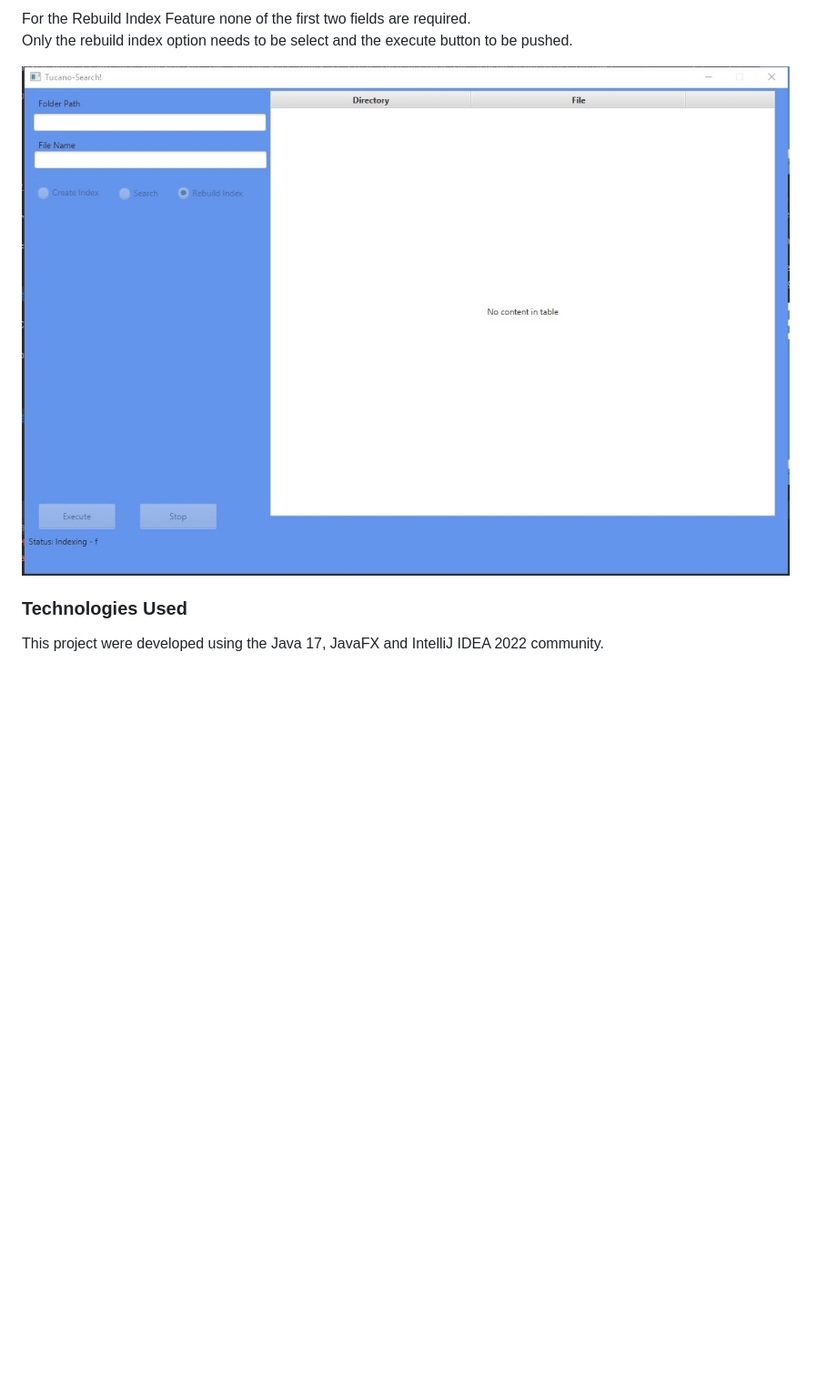
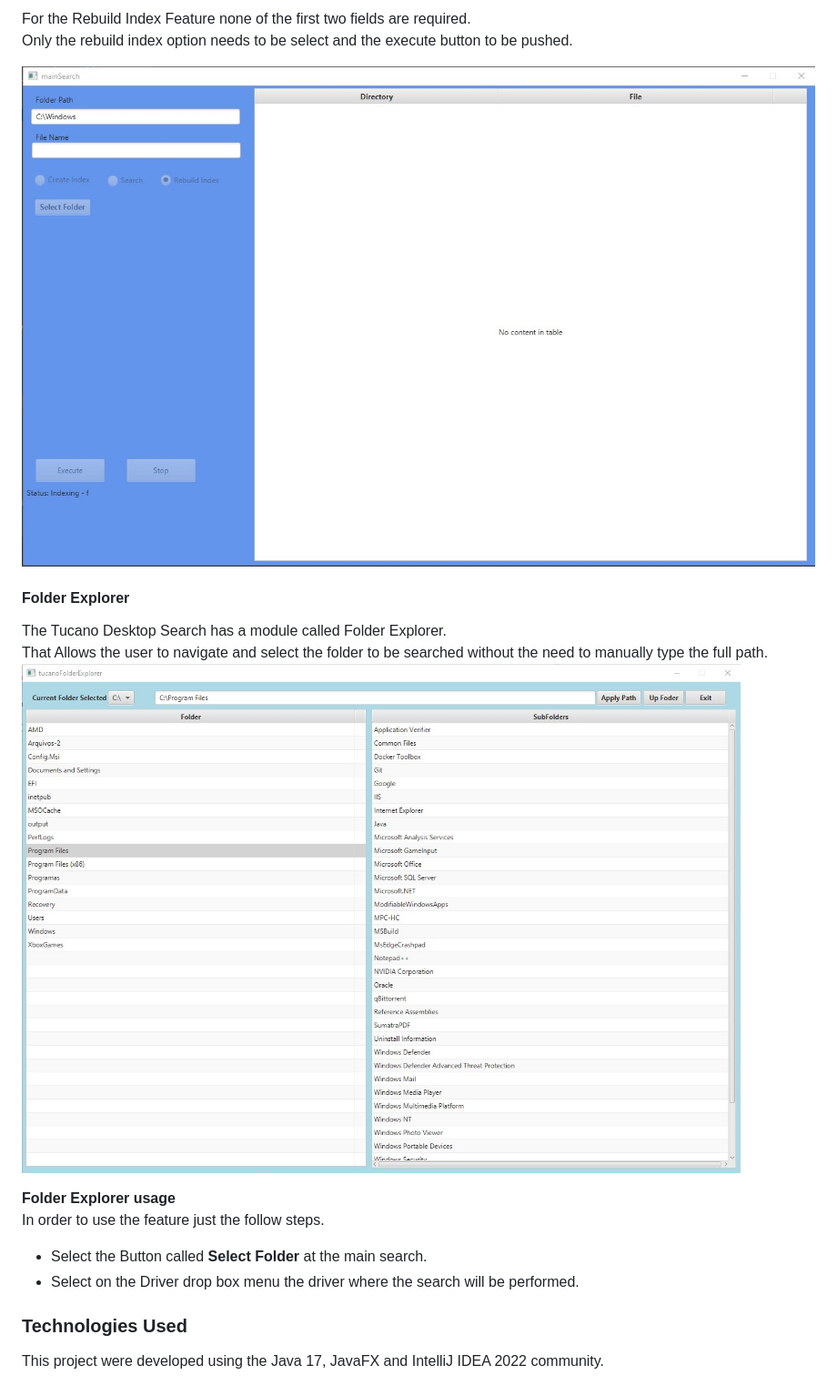
Before and after one commit to gabriekq/TucanoDesktopSearch, a Markdown page: README.md, the part around the change. Shown at 91% size. Rendered like a GitHub page; pictures changed too: docs/tucanoDesktop-3.jpg, docs/tucanoFolderExplorer-1.jpg (added); blank space fills up the shorter version.

Commit message:
update the documentation in order to match de new feature folder explorer

```diff
--- a/README.md
+++ b/README.md
@@ -57,6 +57,21 @@ Only the rebuild index option needs to be select and the execute button to be pu
 
 ![Alt text](docs/tucanoDesktop-3.jpg?raw=true "Application Rebuild Index Feature")
 
+#### Folder Explorer
+
+The Tucano Desktop Search has a module called Folder Explorer.
+<br>
+That Allows the user to navigate and select the folder to be searched without the need to manually type the full path.
+<br>
+![Alt text](docs/tucanoFolderExplorer-1.jpg?raw=true "Folder Explorer")
+
+**Folder Explorer usage**
+<br>
+In order to use the feature just the follow steps.
+
+- Select the Button called **Select Folder** at the main search.
+- Select on the Driver drop box menu the driver where the search will be performed.
+
 ### Technologies Used
 
 This project were developed using the Java 17, JavaFX and IntelliJ IDEA 2022 community.
```
Also changed, not shown: docs/tucanoDesktop-1.jpg, docs/tucanoDesktop-2.jpg, 4 other files.
